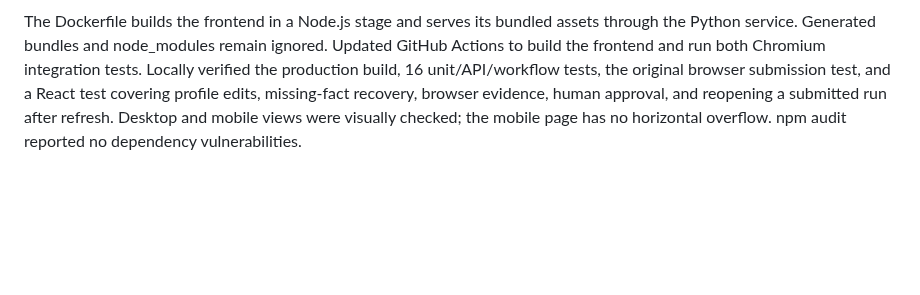
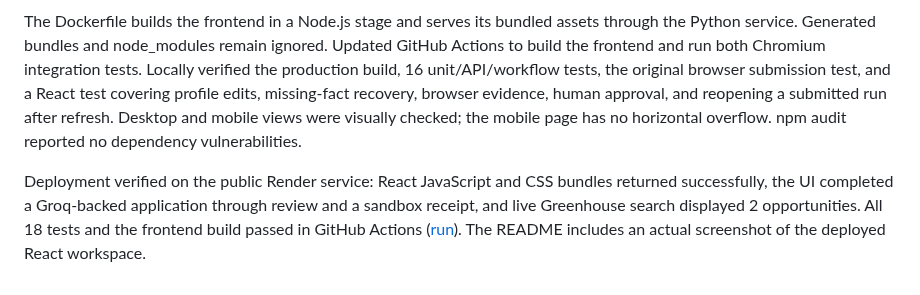
Before and after one commit to tanish-malekar/applypilot, a Markdown page: docs/PROGRESS.md, the part around the change. GitHub-like rendering; blank space fills up the shorter version.

```diff
--- a/docs/PROGRESS.md
+++ b/docs/PROGRESS.md
@@ -25,3 +25,5 @@ A heartbeat is scheduled for October 7 and 8 at 10:00 AM America/New_York. It ma
 Migrated the dashboard to React 19 with Vite and Lucide icons. Added a responsive sidebar/top navigation, a new visual identity, live/sample job-source tabs, selectable job cards, applicant profile dialog, application studio, grounding evidence, browser screenshots, approval/rejection controls, activity timeline, and application history. Counters use actual feed/run data. Retained the existing FastAPI workflow endpoints and sandbox submission boundaries.
 
 The Dockerfile builds the frontend in a Node.js stage and serves its bundled assets through the Python service. Generated bundles and node_modules remain ignored. Updated GitHub Actions to build the frontend and run both Chromium integration tests. Locally verified the production build, 16 unit/API/workflow tests, the original browser submission test, and a React test covering profile edits, missing-fact recovery, browser evidence, human approval, and reopening a submitted run after refresh. Desktop and mobile views were visually checked; the mobile page has no horizontal overflow. npm audit reported no dependency vulnerabilities.
+
+Deployment verified on the public Render service: React JavaScript and CSS bundles returned successfully, the UI completed a Groq-backed application through review and a sandbox receipt, and live Greenhouse search displayed 2 opportunities. All 18 tests and the frontend build passed in GitHub Actions ([run](https://github.com/tanish-malekar/applypilot/actions/runs/37540662053)). The README includes an actual screenshot of the deployed React workspace.
```
Also changed, not shown: README.md (+2 -0 lines), docs/assets/applypilot-workspace.jpg (added).
